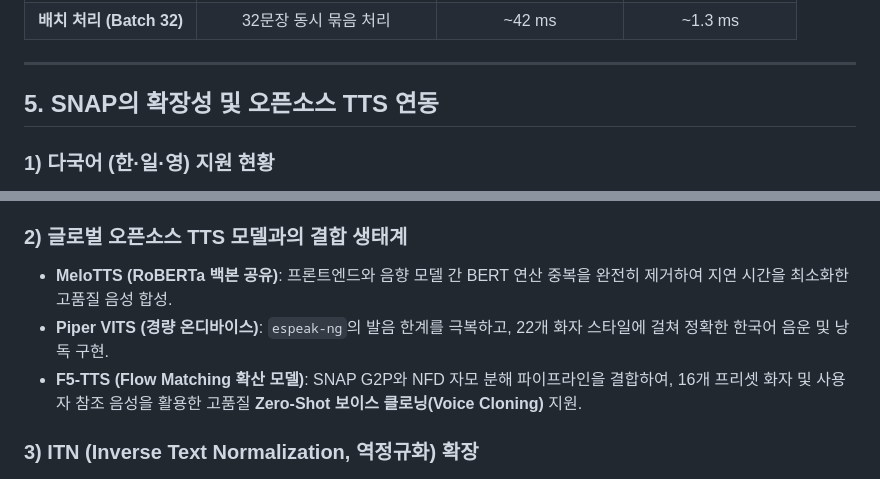
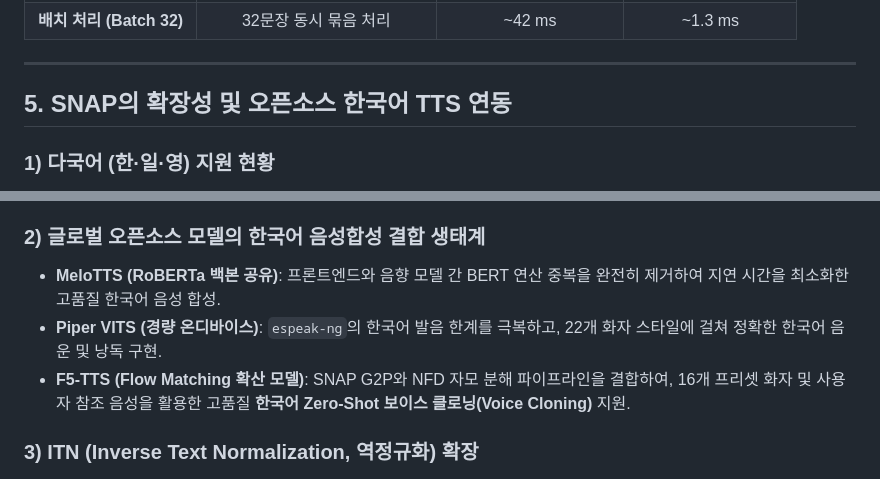
Before and after one commit to snap-libs/snap_cpp, a Markdown page: docs/Snap Project Introduction.md, 2 parts joined by grey strips. Rendered like a GitHub page.

Commit message:
docs: clarify open-source Korean TTS integration in Section 5

```diff
--- a/docs/Snap Project Introduction.md
+++ b/docs/Snap Project Introduction.md
@@ -196,7 +196,7 @@ SNAP의 처리 속도는 **"타깃 TTS 모델의 BERT 내장 여부"**와 **"입
 
 ---
 
-## 5. SNAP의 확장성 및 오픈소스 TTS 연동
+## 5. SNAP의 확장성 및 오픈소스 한국어 TTS 연동
 
 ### 1) 다국어 (한·일·영) 지원 현황
 
@@ -212,10 +212,10 @@ SNAP의 처리 속도는 **"타깃 TTS 모델의 BERT 내장 여부"**와 **"입
   * 173개 클래스 Heteronym(동철이음이의어) 문맥 발음 판별 Head 탑재 (`live` [/lɪv/] vs [/laɪv/], `read` [/riːd/] vs [/rɛd/]).
   * CMUdict 기반 발음 변환 및 시맨틱 기호 분별 완료.
 
-### 2) 글로벌 오픈소스 TTS 모델과의 결합 생태계
-* **MeloTTS (RoBERTa 백본 공유)**: 프론트엔드와 음향 모델 간 BERT 연산 중복을 완전히 제거하여 지연 시간을 최소화한 고품질 음성 합성.
-* **Piper VITS (경량 온디바이스)**: `espeak-ng`의 발음 한계를 극복하고, 22개 화자 스타일에 걸쳐 정확한 한국어 음운 및 낭독 구현.
-* **F5-TTS (Flow Matching 확산 모델)**: SNAP G2P와 NFD 자모 분해 파이프라인을 결합하여, 16개 프리셋 화자 및 사용자 참조 음성을 활용한 고품질 **Zero-Shot 보이스 클로닝(Voice Cloning)** 지원.
+### 2) 글로벌 오픈소스 모델의 한국어 음성합성 결합 생태계
+* **MeloTTS (RoBERTa 백본 공유)**: 프론트엔드와 음향 모델 간 BERT 연산 중복을 완전히 제거하여 지연 시간을 최소화한 고품질 한국어 음성 합성.
+* **Piper VITS (경량 온디바이스)**: `espeak-ng`의 한국어 발음 한계를 극복하고, 22개 화자 스타일에 걸쳐 정확한 한국어 음운 및 낭독 구현.
+* **F5-TTS (Flow Matching 확산 모델)**: SNAP G2P와 NFD 자모 분해 파이프라인을 결합하여, 16개 프리셋 화자 및 사용자 참조 음성을 활용한 고품질 **한국어 Zero-Shot 보이스 클로닝(Voice Cloning)** 지원.
 
 ### 3) ITN (Inverse Text Normalization, 역정규화) 확장
 
```
